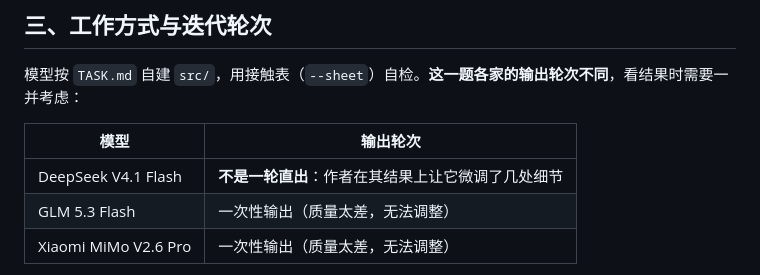
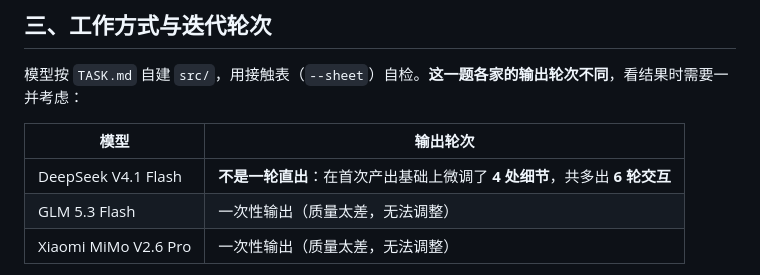
Before and after one commit to vichikoma/vichikoma-bench, a Markdown page: code-mv/README.md, the part around the change. Rendered like a GitHub page.

Commit message:
修正 code-mv 迭代轮次：DeepSeek 微调 4 处细节、共多 6 轮交互

```diff
--- a/code-mv/README.md
+++ b/code-mv/README.md
@@ -57,7 +57,7 @@ node render.mjs --encode --out=out/mv.mp4
 
 | 模型 | 输出轮次 |
 |---|---|
-| DeepSeek V4.1 Flash | **不是一轮直出**：作者在其结果上让它微调了几处细节 |
+| DeepSeek V4.1 Flash | **不是一轮直出**：在首次产出基础上微调了 **4 处细节**，共多出 **6 轮交互** |
 | GLM 5.3 Flash | 一次性输出（质量太差，无法调整） |
 | Xiaomi MiMo V2.6 Pro | 一次性输出（质量太差，无法调整） |
 
```
